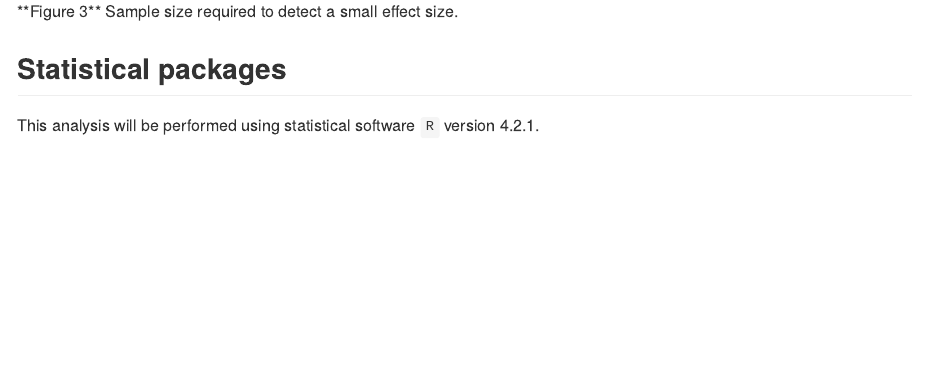
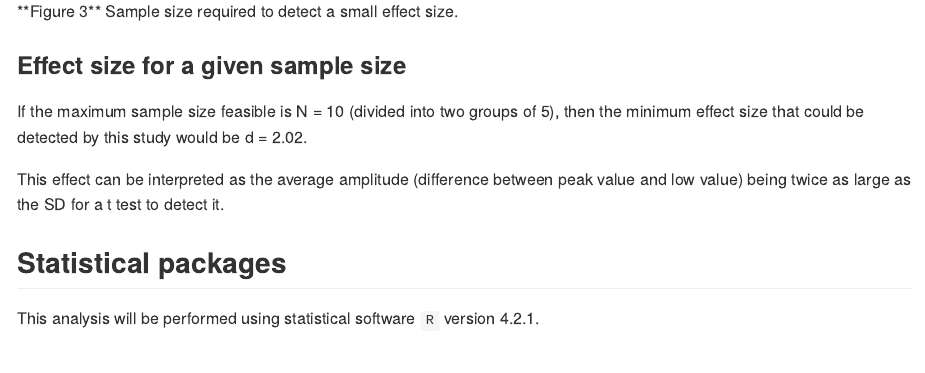
Before and after one commit to philsf-biostat/SAR-2021-020-LH, an R Markdown document (report/SAP-2021-020-LH-v02.Rmd): the page in a window 1100 px wide, from 6910 px down. The pictures show the output file report/SAP-2021-020-LH-v02.md that the author committed with the source, drawn offline in the style of GitHub.

Commit message:
d for sample size of 10

````diff
--- a/report/SAP-2021-020-LH-v02.Rmd
+++ b/report/SAP-2021-020-LH-v02.Rmd
@@ -299,6 +299,12 @@ For this effect size the total study size would require the inclusion of
 knitr::include_graphics("../figures/small.png", error = FALSE)
 ```
 
+### Effect size for a given sample size
+
+If the maximum sample size feasible is N = `r 2*n_max` (divided into two groups of `r n_max`), then the minimum effect size that could be detected by this study would be d = `r d_10`.
+
+This effect can be interpreted as the average amplitude (difference between peak value and low value) being twice as large as the SD for a t test to detect it.
+
 ## Statistical packages
 
 This analysis will be performed using statistical software `R` version `r getRversion()`.
````
Also changed, not shown: report/SAP-2021-020-LH-v02.md.
